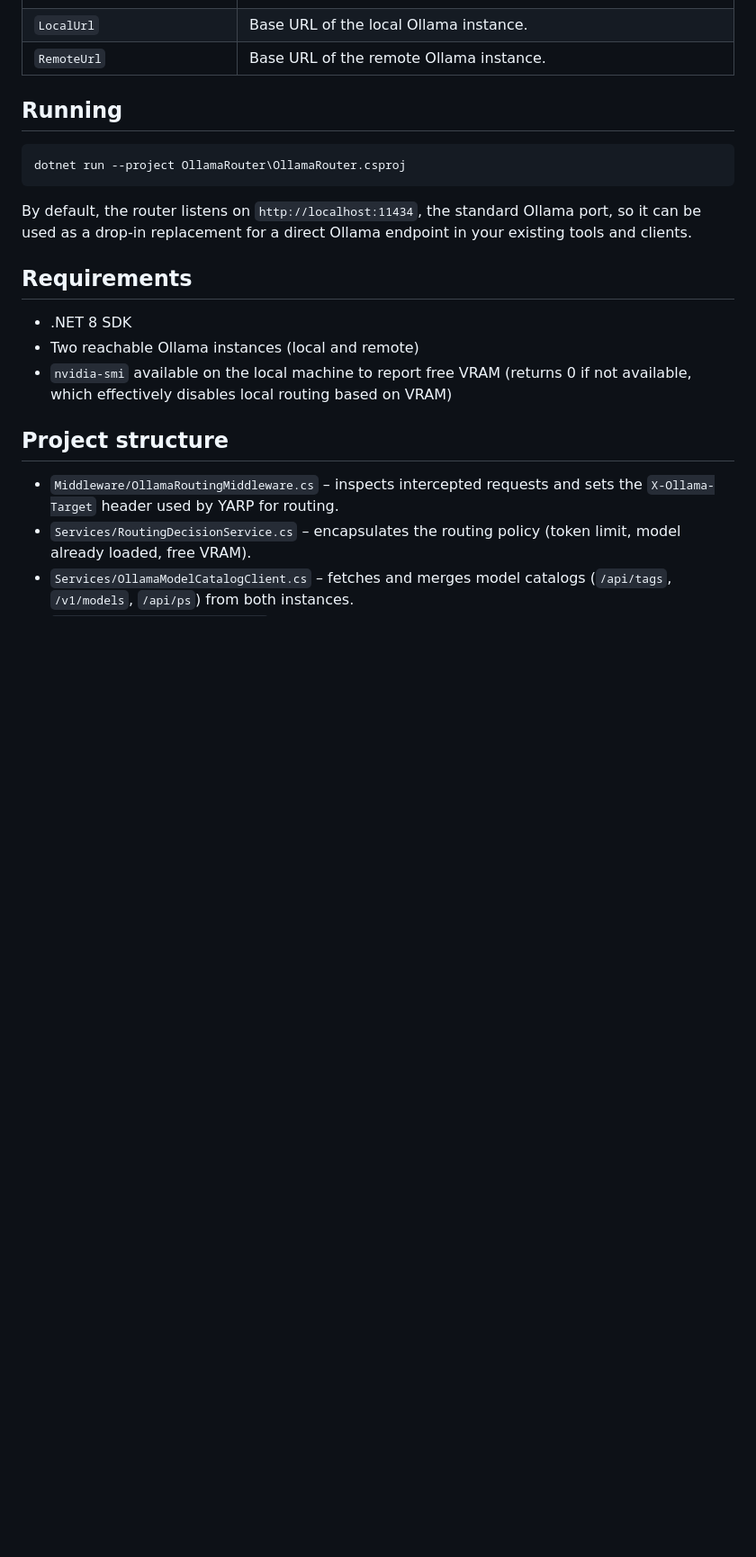
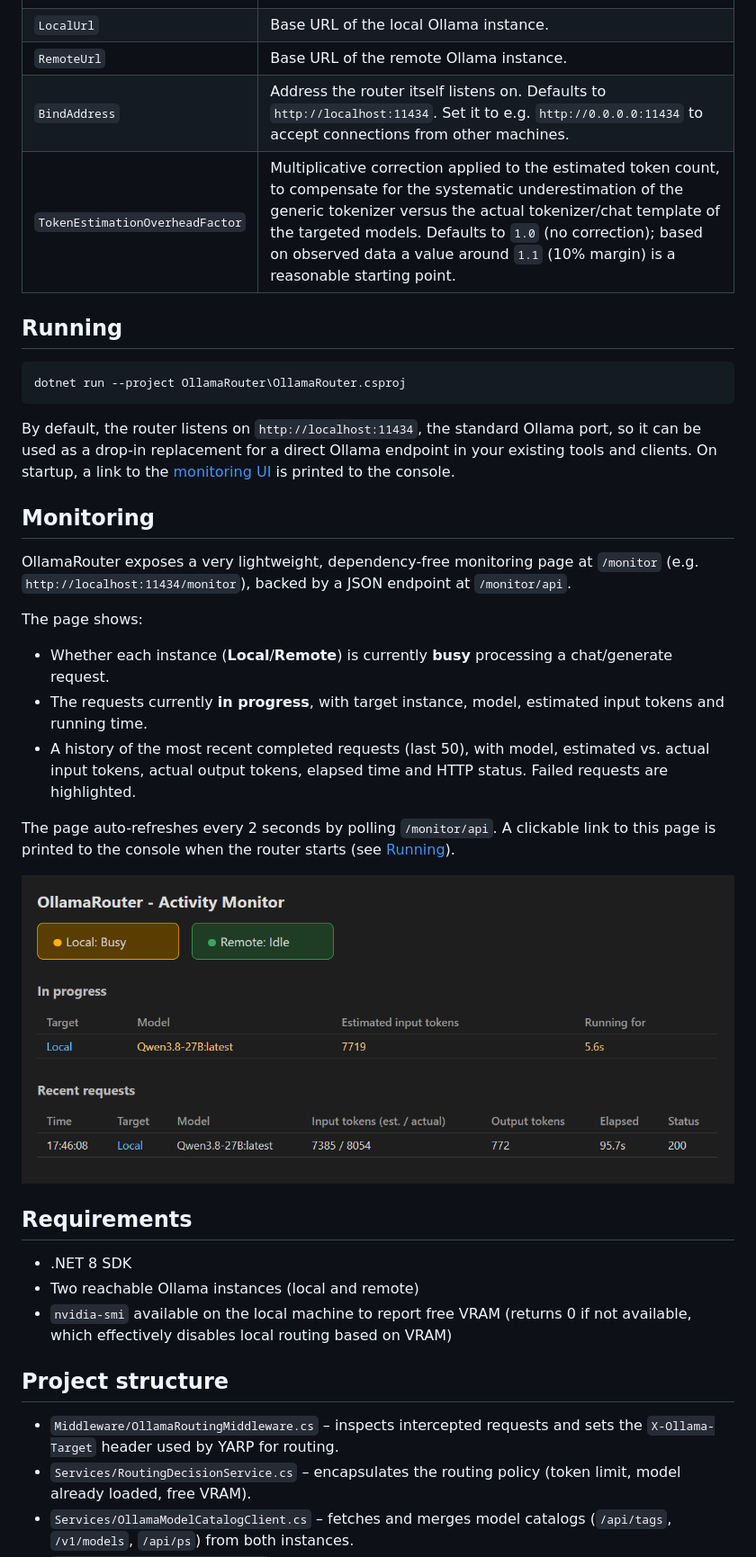
Before and after one commit to jetelain/OllamaRouter, a Markdown page: README.md, the part around one of its changes. Shown at 90% size. GitHub-like rendering; pictures changed too: docs/monitor.png (added); blank space fills up the shorter version.

Commit message:
Monitoring page

````diff
--- a/README.md
+++ b/README.md
@@ -147,6 +147,8 @@ Configuration is provided through the `OllamaRouter` section of `appsettings.jso
 | `Models:*:MinRequiredVramMB`| Minimum amount of free VRAM (in MB) required on the local GPU to route a request for this model there. It should match VRAM usage of the model with a little margin.           |
 | `LocalUrl`         | Base URL of the local Ollama instance.                                                            |
 | `RemoteUrl`        | Base URL of the remote Ollama instance.                                                           |
+| `BindAddress`      | Address the router itself listens on. Defaults to `http://localhost:11434`. Set it to e.g. `http://0.0.0.0:11434` to accept connections from other machines. |
+| `TokenEstimationOverheadFactor` | Multiplicative correction applied to the estimated token count, to compensate for the systematic underestimation of the generic tokenizer versus the actual tokenizer/chat template of the targeted models. Defaults to `1.0` (no correction); based on observed data a value around `1.1` (10% margin) is a reasonable starting point. |
 
 ## Running
 
@@ -154,7 +156,21 @@ Configuration is provided through the `OllamaRouter` section of `appsettings.jso
 dotnet run --project OllamaRouter\OllamaRouter.csproj
 ```
 
-By default, the router listens on `http://localhost:11434`, the standard Ollama port, so it can be used as a drop-in replacement for a direct Ollama endpoint in your existing tools and clients.
+By default, the router listens on `http://localhost:11434`, the standard Ollama port, so it can be used as a drop-in replacement for a direct Ollama endpoint in your existing tools and clients. On startup, a link to the [monitoring UI](#monitoring) is printed to the console.
+
+## Monitoring
+
+OllamaRouter exposes a very lightweight, dependency-free monitoring page at `/monitor` (e.g. `http://localhost:11434/monitor`), backed by a JSON endpoint at `/monitor/api`.
+
+The page shows:
+
+- Whether each instance (**Local**/**Remote**) is currently **busy** processing a chat/generate request.
+- The requests currently **in progress**, with target instance, model, estimated input tokens and running time.
+- A history of the most recent completed requests (last 50), with model, estimated vs. actual input tokens, actual output tokens, elapsed time and HTTP status. Failed requests are highlighted.
+
+The page auto-refreshes every 2 seconds by polling `/monitor/api`. A clickable link to this page is printed to the console when the router starts (see [Running](#running)).
+
+![Monitor screenshot](docs/monitor.png)
 
 ## Requirements
 
````
Also changed, not shown: other parts of README.md (+2 -0 lines), 12 other files.
